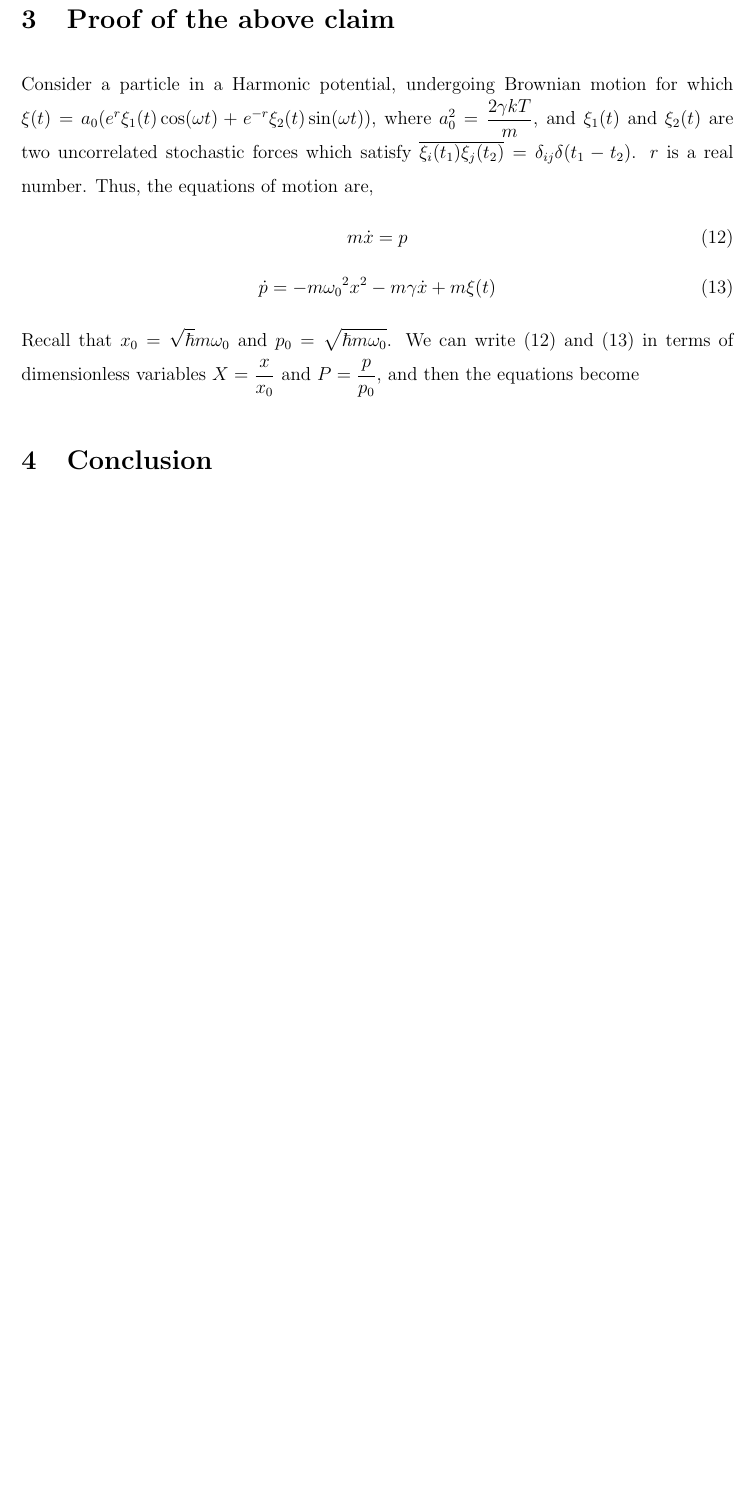
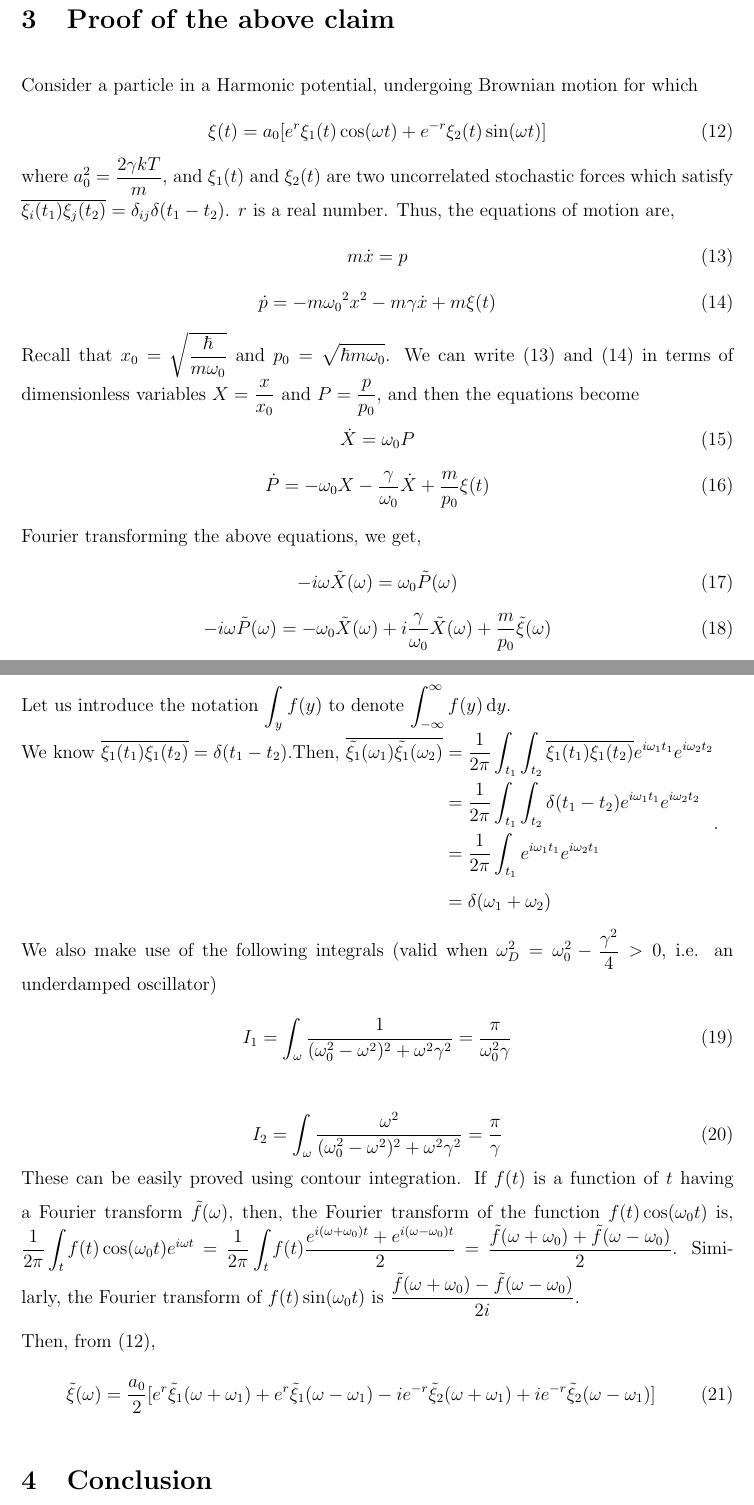
Before and after one commit to apandada1/summer2019, a LaTeX paper (report.tex): part of page 11 of 12 before the commit and two parts of pages 11 and 12 of 13 after it, the two joined at a grey line, cut so that both start at the same text, the shorter picture padded with empty space. Compiled offline with pdfLaTeX.

Commit message:
preliminaries of the proof

```diff
--- a/report.tex
+++ b/report.tex
@@ -273,15 +273,46 @@ Using this value of $a$ and this method, for a harmonic potential, it can be pro
 It is claimed in the article by Klaers et. al (Reference. paper by Klaers) that a certain kind of stochastic force will lead to different variance (hence, different effective temperature) in position and momentum coordinates, as seen in a rotating frame.
 
 \section{Proof of the above claim}
-Consider a particle in a Harmonic potential, undergoing Brownian motion for which $\xi(t) =  a_0 (e^r \xi_1(t) \cos(\omega t) + e^{-r} \xi_2(t)\sin(\omega t))$, where $a_0 ^ 2 = \frac{2 \gamma k T}{m}$, and $\xi_1(t)$ and $\xi_2(t)$ are two uncorrelated stochastic forces which satisfy $\overline{\xi_i(t_1)\xi_j(t_2)} = \delta_{ij}\delta(t_1 - t_2)$. $r$ is a real number. Thus, the equations of motion are, \begin{equation}\label{eq:1st}
+Consider a particle in a Harmonic potential, undergoing Brownian motion for which \begin{equation}\label{eq: stochastic}
+	\xi(t) =  a_0 [e^r \xi_1(t) \cos(\omega t) + e^{-r} \xi_2(t)\sin(\omega t)]
+\end{equation} where $a_0 ^ 2 = \frac{2 \gamma k T}{m}$, and $\xi_1(t)$ and $\xi_2(t)$ are two uncorrelated stochastic forces which satisfy $\overline{\xi_i(t_1)\xi_j(t_2)} = \delta_{ij}\delta(t_1 - t_2)$. $r$ is a real number. Thus, the equations of motion are, \begin{equation}\label{eq:1st}
 m \dot{x} = p
 \end{equation}
 \begin{equation}\label{eq:2nd}
 	\dot{p} = -m{\omega_0}^2 x^2 - m\gamma\dot{x} + m\xi(t)
 \end{equation}
 
-Recall that $x_0 =\sqrt{\hbar}{m\omega_0}$ and $p_0 = \sqrt{\hbar m \omega_0}$. We can write (\ref{eq:1st}) and (\ref{eq:2nd}) in terms of dimensionless variables $X = \frac{x}{x_0}$ and $P = \frac{p}{p_0}$, and then the equations become
+Recall that $x_0 =\sqrt{\frac{\hbar}{ m\omega_0}}$ and $p_0 = \sqrt{\hbar m \omega_0}$. We can write (\ref{eq:1st}) and (\ref{eq:2nd}) in terms of dimensionless variables $X = \frac{x}{x_0}$ and $P = \frac{p}{p_0}$, and then the equations become
+\begin{equation}\label{eq:1}
+	\dot{X} =\omega_0 P
+\end{equation}
+\begin{equation}\label{eq:2}
+	\dot{P} = -\omega_0 X -\frac{\gamma}{\omega_0}\dot{X} + \frac{m}{p_0}\xi(t)
+\end{equation}
 
+Fourier transforming the above equations, we get, \begin{equation}\label{eq:1}
+-i\omega\tilde{X}(\omega) =\omega_0 \tilde{P}(\omega)
+\end{equation}
+\begin{equation}\label{eq:2}
+-i\omega\tilde{P}(\omega) = -\omega_0 \tilde{X}(\omega) +i\frac{\gamma}{\omega_0}\tilde{X}(\omega) + \frac{m}{p_0}\tilde{\xi}(\omega)
+\end{equation}
+\subsubsection{Preliminaries}
+Let us introduce the notation $\int_{y}^{} f(y)$ to denote $\int_{-\infty}^{\infty} f(y) \dd{y}$. \\
+$\begin{aligned}\text{We know } \overline{\xi_1(t_1)\xi_1(t_2)} = \delta(t_1 - t_2). \text{Then, } \overline{\tilde{\xi_1}(\omega_1)\tilde{\xi_1}(\omega_2)} &= \frac{1}{2\pi}\int_{t_1}\int_{t_2} \overline{\xi_1(t_1)\xi_1(t_2)} e^{i\omega_1 t_1}e^{i\omega_2 t_2} \\&= \frac{1}{2\pi}\int_{t_1}\int_{t_2} \delta(t_1-t_2) e^{i\omega_1 t_1}e^{i\omega_2 t_2} \\&= \frac{1}{2\pi}\int_{t_1} e^{i\omega_1 t_1} e^{i\omega_2 t_1} \\&= \delta(\omega_1 + \omega_2)\end{aligned}$.
+
+We also make use of the following integrals (valid when $\omega_D ^2 = \omega_0^2 - \frac{\gamma^2}{4} > 0$, i.e. an underdamped oscillator)
+\begin{equation}
+	I_1 = \int_{\omega} \frac{1}{(\omega_0^2 - \omega^2)^2 + \omega^2 \gamma^2} = \frac{\pi}{\omega_0^2 \gamma}
+\end{equation}
+
+\begin{equation}
+I_2 = \int_{\omega} \frac{\omega^2}{(\omega_0^2 - \omega^2)^2 + \omega^2 \gamma^2} = \frac{\pi}{\gamma}
+\end{equation} These can be easily proved using contour integration. If $f(t)$ is a function of $t$ having a Fourier transform $\tilde{f}(\omega)$, then, the Fourier transform of the function $f(t)\cos(\omega_0 t)$ is, $\frac{1}{2\pi} \int_{t} f(t) \cos(\omega_0 t) e^{i\omega t} = \frac{1}{2\pi} \int_{t} f(t) \frac{e^{i(\omega+\omega_0) t} + e^{i(\omega-\omega_0) t}}{2} = \frac{\tilde{f}(\omega + \omega_0) + \tilde{f}(\omega - \omega_0)}{2}$. Similarly, the Fourier transform of $f(t)\sin(\omega_0 t)$ is $\frac{\tilde{f}(\omega + \omega_0) - \tilde{f}(\omega - \omega_0)}{2i}$.
+
+Then, from (\ref{eq: stochastic}),
+\begin{equation}\label{eq:fourier_stochastic}
+	\tilde{\xi}(\omega) = \frac{a_0}{2} [e^r \tilde{\xi}_1 (\omega + \omega_1) + e^r \tilde{\xi}_1 (\omega - \omega_1) - i e^{-r} \tilde{\xi}_2 (\omega + \omega_1) +  i e^{-r} \tilde{\xi}_2 (\omega - \omega_1)]
+\end{equation}
 
 
 
```
Also changed, not shown: report.pdf, report.tex (4 more changed lines), 3 other files.
